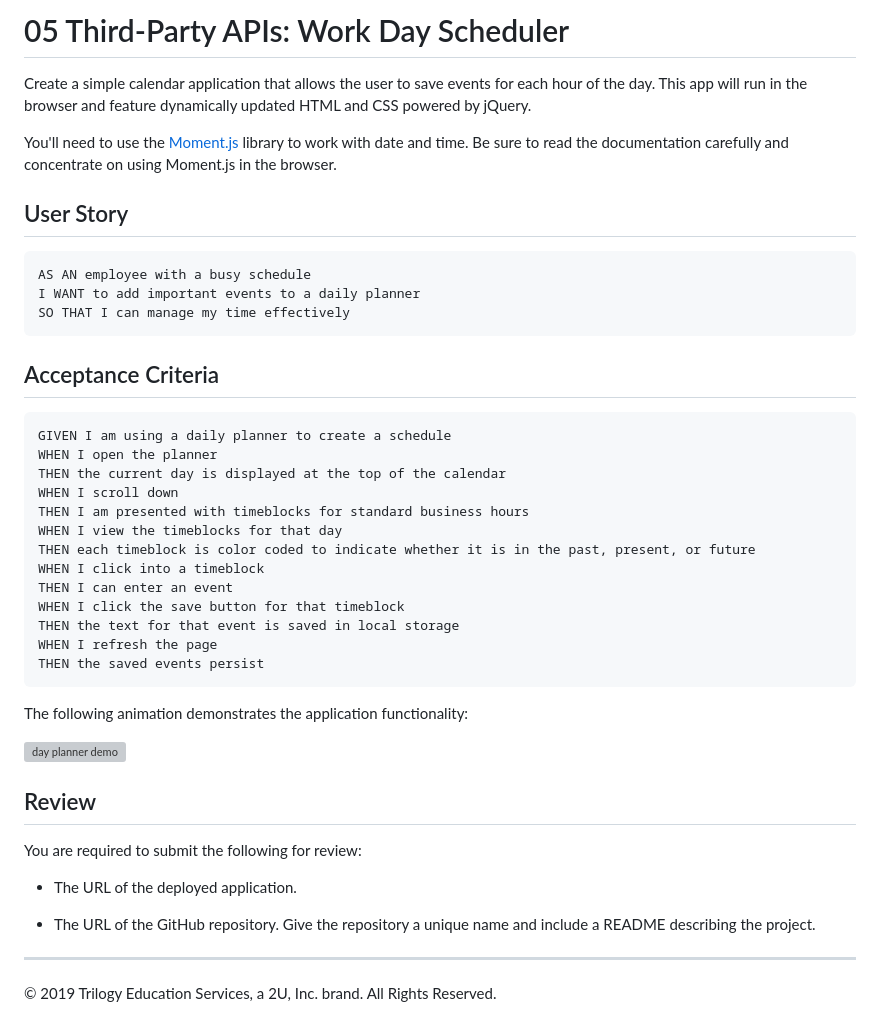
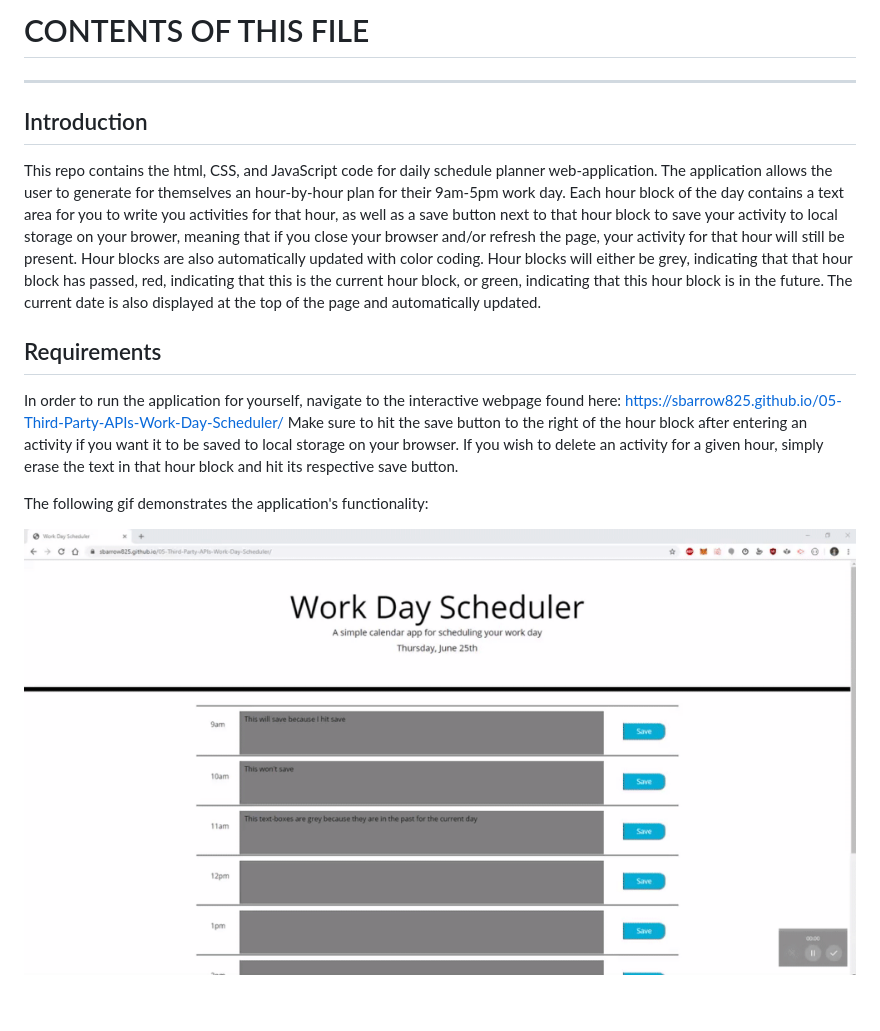
Before and after one commit to sbarrow825/05-Third-Party-APIs-Work-Day-Scheduler, a Markdown page: README.md, the part around the change. Drawn GitHub-style; pictures changed too: demonstrationGIF.gif (added); grey boxes are pictures that could not be loaded.

````diff
--- a/README.md
+++ b/README.md
@@ -1,46 +1,22 @@
-# 05 Third-Party APIs: Work Day Scheduler
+# CONTENTS OF THIS FILE
+---------------------
 
-Create a simple calendar application that allows the user to save events for each hour of the day. This app will run in the browser and feature dynamically updated HTML and CSS powered by jQuery.
+## Introduction
 
-You'll need to use the [Moment.js](https://momentjs.com/) library to work with date and time. Be sure to read the documentation carefully and concentrate on using Moment.js in the browser.
+ This repo contains the html, CSS, and JavaScript code for daily schedule planner web-application. The application allows the user to
+ generate for themselves an hour-by-hour plan for their 9am-5pm work day. Each hour block of the day contains a text area for you to
+ write you activities for that hour, as well as a save button next to that hour block to save your activity to local storage on your
+ brower, meaning that if you close your browser and/or refresh the page, your activity for that hour will still be present. Hour blocks
+ are also automatically updated with color coding. Hour blocks will either be grey, indicating that that hour block has passed, red,
+ indicating that this is the current hour block, or green, indicating that this hour block is in the future. The current date is also
+ displayed at the top of the page and automatically updated.
 
-## User Story
+## Requirements
 
-```
-AS AN employee with a busy schedule
-I WANT to add important events to a daily planner
-SO THAT I can manage my time effectively
-```
+ In order to run the application for yourself, navigate to the interactive webpage found here: https://sbarrow825.github.io/05-Third-Party-APIs-Work-Day-Scheduler/
+ Make sure to hit the save button to the right of the hour block after entering an activity if you want it to be saved to local storage on your browser.
+ If you wish to delete an activity for a given hour, simply erase the text in that hour block and hit its respective save button.
 
-## Acceptance Criteria
+The following gif demonstrates the application's functionality:
 
-```
-GIVEN I am using a daily planner to create a schedule
-WHEN I open the planner
-THEN the current day is displayed at the top of the calendar
-WHEN I scroll down
-THEN I am presented with timeblocks for standard business hours
-WHEN I view the timeblocks for that day
-THEN each timeblock is color coded to indicate whether it is in the past, present, or future
-WHEN I click into a timeblock
-THEN I can enter an event
-WHEN I click the save button for that timeblock
-THEN the text for that event is saved in local storage
-WHEN I refresh the page
-THEN the saved events persist
-```
-
-The following animation demonstrates the application functionality:
-
-![day planner demo](./Assets/05-third-party-apis-homework-demo.gif)
-
-## Review
-
-You are required to submit the following for review:
-
-* The URL of the deployed application.
-
-* The URL of the GitHub repository. Give the repository a unique name and include a README describing the project.
-
-- - -
-© 2019 Trilogy Education Services, a 2U, Inc. brand. All Rights Reserved.
+![password generator demo](demonstrationGIF.gif)
````
